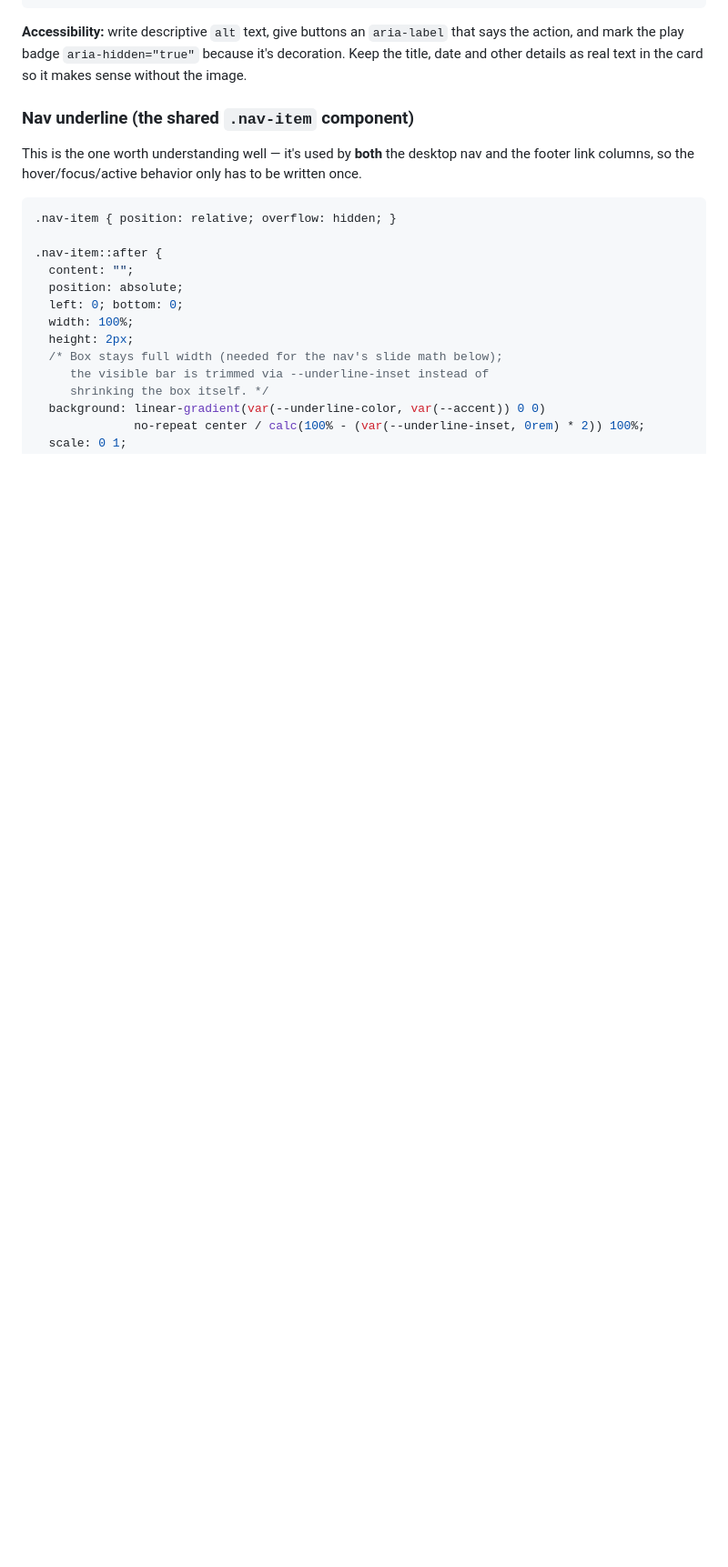
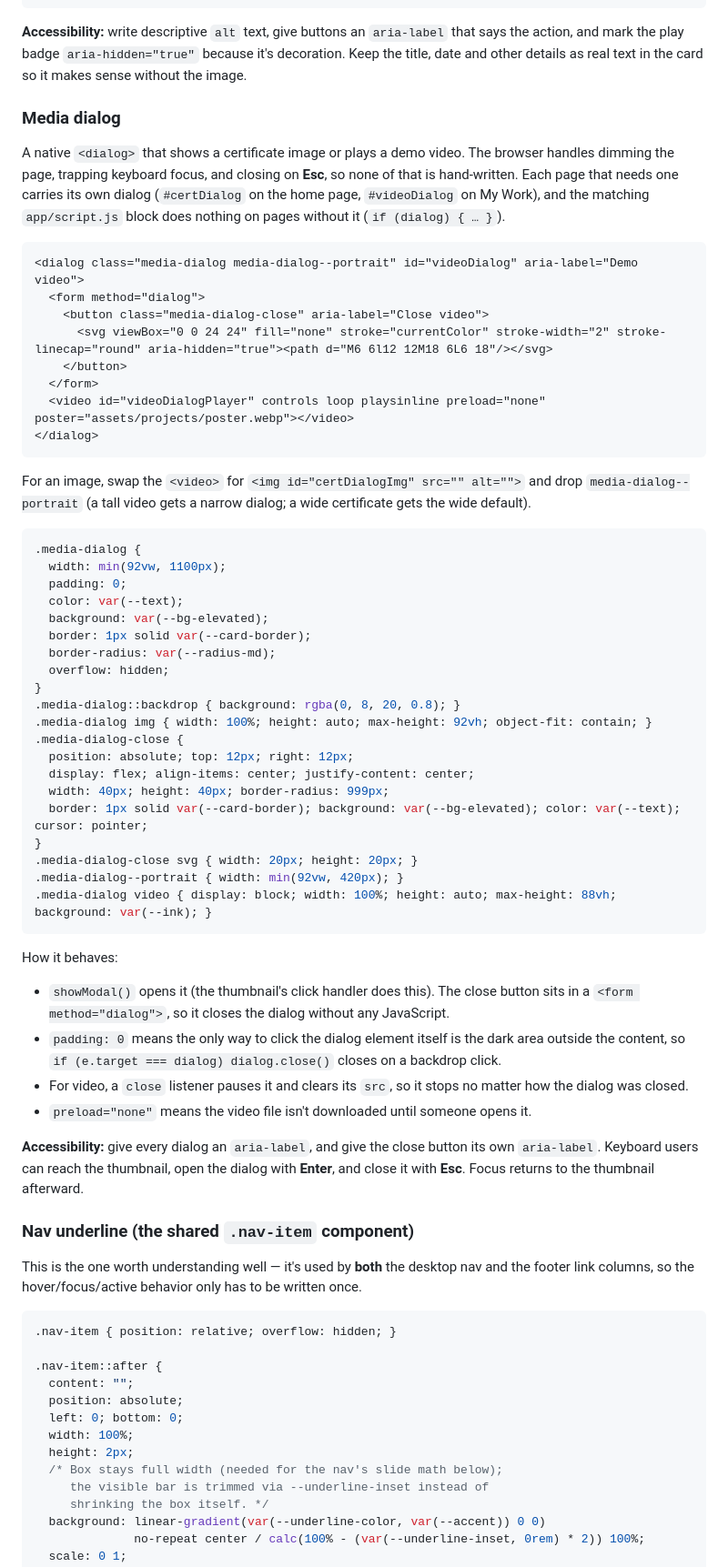
Before and after one commit to SlimBloodworth/michellerenee-portfolio, a Markdown page: design-system.md, the part around the change. Shown at 91% size. GitHub-like rendering; blank space fills up the shorter version.

Commit message:
docs: add media dialog notes to design-system.md

````diff
--- a/design-system.md
+++ b/design-system.md
@@ -303,7 +303,49 @@ a.media-thumb, .media-thumb[data-video] { cursor: pointer; }
 ```
 **Accessibility:** write descriptive `alt` text, give buttons an `aria-label` that says the action, and mark the play badge `aria-hidden="true"` because it's decoration. Keep the title, date and other details as real text in the card so it makes sense without the image.
 
+### Media dialog
+A native `<dialog>` that shows a certificate image or plays a demo video. The browser handles dimming the page, trapping keyboard focus, and closing on **Esc**, so none of that is hand-written. Each page that needs one carries its own dialog (`#certDialog` on the home page, `#videoDialog` on My Work), and the matching `app/script.js` block does nothing on pages without it (`if (dialog) { … }`).
 
+```html
+<dialog class="media-dialog media-dialog--portrait" id="videoDialog" aria-label="Demo video">
+  <form method="dialog">
+    <button class="media-dialog-close" aria-label="Close video">
+      <svg viewBox="0 0 24 24" fill="none" stroke="currentColor" stroke-width="2" stroke-linecap="round" aria-hidden="true"><path d="M6 6l12 12M18 6L6 18"/></svg>
+    </button>
+  </form>
+  <video id="videoDialogPlayer" controls loop playsinline preload="none" poster="assets/projects/poster.webp"></video>
+</dialog>
+```
+For an image, swap the `<video>` for `<img id="certDialogImg" src="" alt="">` and drop `media-dialog--portrait` (a tall video gets a narrow dialog; a wide certificate gets the wide default).
+```css
+.media-dialog {
+  width: min(92vw, 1100px);
+  padding: 0;
+  color: var(--text);
+  background: var(--bg-elevated);
+  border: 1px solid var(--card-border);
+  border-radius: var(--radius-md);
+  overflow: hidden;
+}
+.media-dialog::backdrop { background: rgba(0, 8, 20, 0.8); }
+.media-dialog img { width: 100%; height: auto; max-height: 92vh; object-fit: contain; }
+.media-dialog-close {
+  position: absolute; top: 12px; right: 12px;
+  display: flex; align-items: center; justify-content: center;
+  width: 40px; height: 40px; border-radius: 999px;
+  border: 1px solid var(--card-border); background: var(--bg-elevated); color: var(--text); cursor: pointer;
+}
+.media-dialog-close svg { width: 20px; height: 20px; }
+.media-dialog--portrait { width: min(92vw, 420px); }
+.media-dialog video { display: block; width: 100%; height: auto; max-height: 88vh; background: var(--ink); }
+```
+How it behaves:
+- `showModal()` opens it (the thumbnail's click handler does this). The close button sits in a `<form method="dialog">`, so it closes the dialog without any JavaScript.
+- `padding: 0` means the only way to click the dialog element itself is the dark area outside the content, so `if (e.target === dialog) dialog.close()` closes on a backdrop click.
+- For video, a `close` listener pauses it and clears its `src`, so it stops no matter how the dialog was closed.
+- `preload="none"` means the video file isn't downloaded until someone opens it.
+
+**Accessibility:** give every dialog an `aria-label`, and give the close button its own `aria-label`. Keyboard users can reach the thumbnail, open the dialog with **Enter**, and close it with **Esc**. Focus returns to the thumbnail afterward.
 
 ### Nav underline (the shared `.nav-item` component)
 This is the one worth understanding well — it's used by **both** the desktop nav and the footer link columns, so the hover/focus/active behavior only has to be written once.
````
